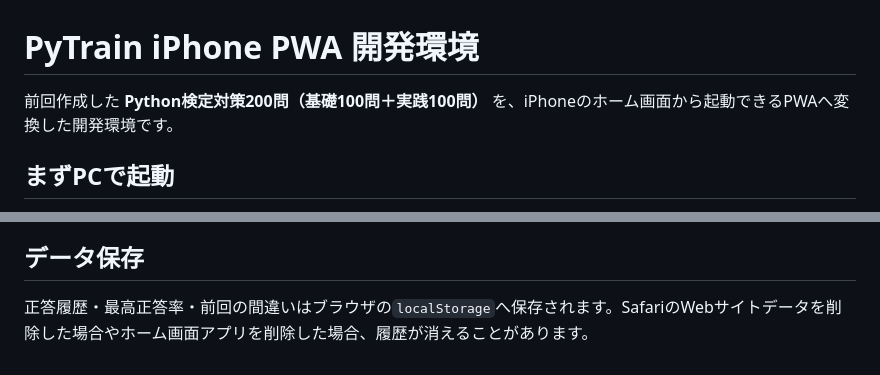
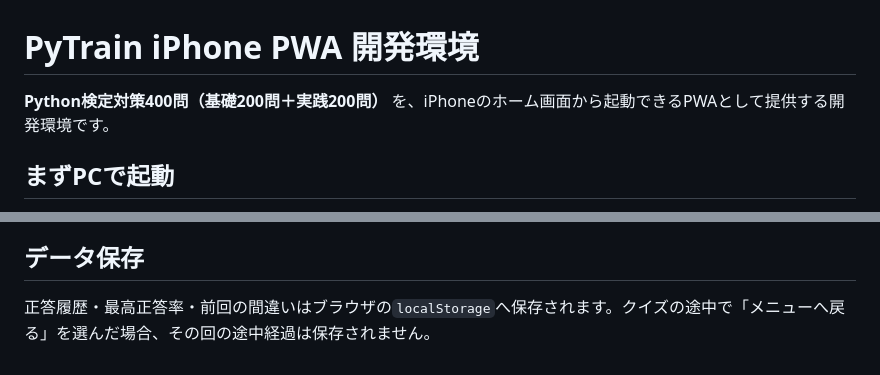
Before and after one commit to SioComb/PyTrain, a Markdown page: README.md, 2 parts joined by grey strips. Drawn GitHub-style.

```diff
--- a/README.md
+++ b/README.md
@@ -1,6 +1,6 @@
 # PyTrain iPhone PWA 開発環境
 
-前回作成した **Python検定対策200問（基礎100問＋実践100問）** を、iPhoneのホーム画面から起動できるPWAへ変換した開発環境です。
+**Python検定対策400問（基礎200問＋実践200問）** を、iPhoneのホーム画面から起動できるPWAとして提供する開発環境です。
 
 ## まずPCで起動
 
@@ -89,4 +103,4 @@ npm run cap:open:ios
 
 ## データ保存
 
-正答履歴・最高正答率・前回の間違いはブラウザの`localStorage`へ保存されます。SafariのWebサイトデータを削除した場合やホーム画面アプリを削除した場合、履歴が消えることがあります。
+正答履歴・最高正答率・前回の間違いはブラウザの`localStorage`へ保存されます。クイズの途中で「メニューへ戻る」を選んだ場合、その回の途中経過は保存されません。
```
Also changed, not shown: other parts of README.md (+34 -20 lines).
